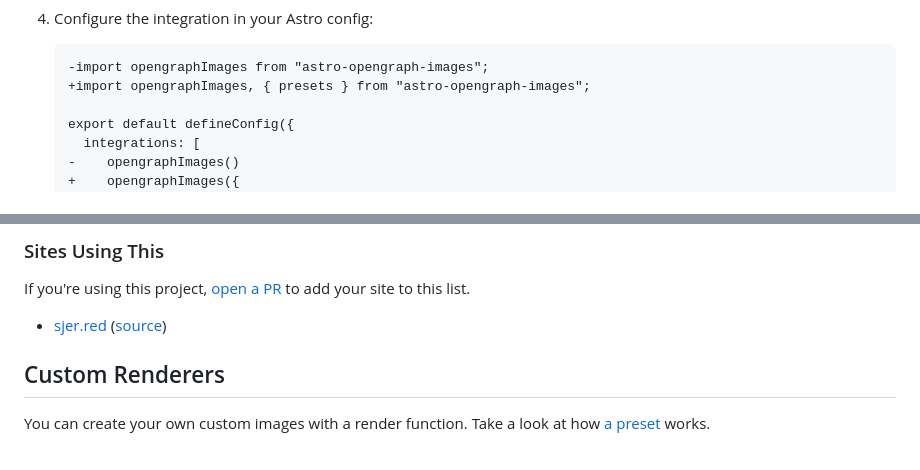
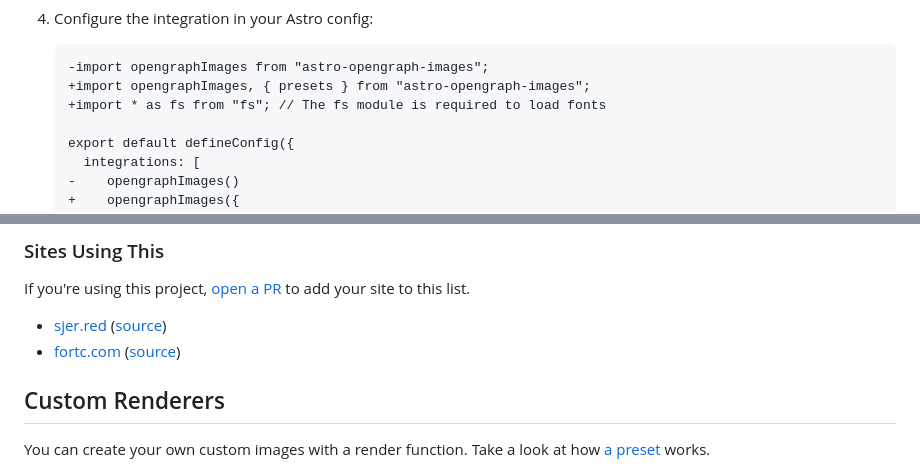
Before and after one commit to shepherdjerred/astro-opengraph-images, a Markdown page: README.md, 2 parts joined by grey strips. GitHub-like rendering.

Commit message:
docs(readme): Add fortc.com to the list of sites
- Adds fortc.com to the list of sites in the README file.
- Adds comment that the fs module is required to load fonts

````diff
--- a/README.md
+++ b/README.md
@@ -79,6 +79,7 @@ To better illustrate these steps, I've created a [video](https://www.loom.com/sh
    ```diff
    -import opengraphImages from "astro-opengraph-images";
    +import opengraphImages, { presets } from "astro-opengraph-images";
+   +import * as fs from "fs"; // The fs module is required to load fonts
 
    export default defineConfig({
      integrations: [
@@ -215,6 +216,7 @@ There are example sites using this integration under [`examples/`](https://githu
 If you're using this project, [open a PR](https://github.com/shepherdjerred/astro-opengraph-images/compare) to add your site to this list.
 
 - [sjer.red](https://sjer.red) ([source](https://github.com/shepherdjerred/sjer.red))
+- [fortc.com](https://fortc.com) ([source](https://github.com/dfinster/fortc))
 
 ## Custom Renderers
 
````
